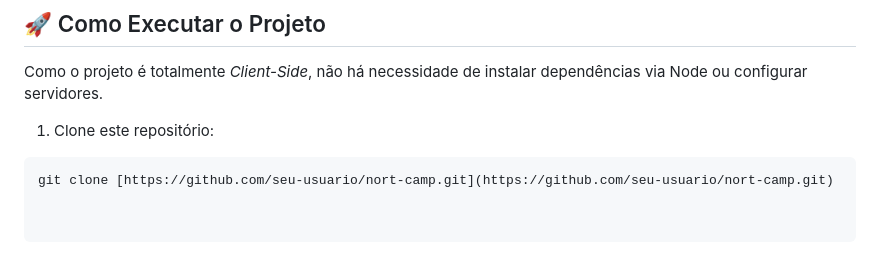
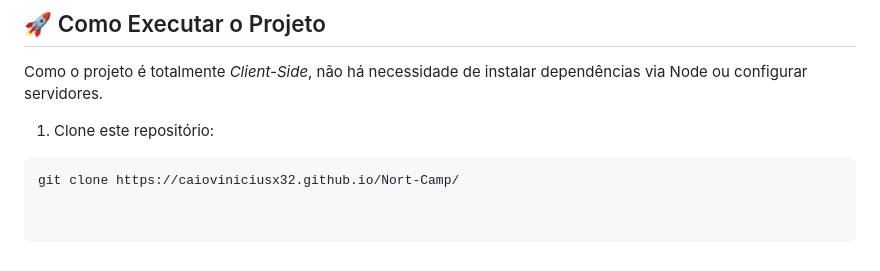
Before and after one commit to CaioViniciusx32/Nort-Camp, a Markdown page: README.md, the part around the change. GitHub-like rendering.

````diff
--- a/README.md
+++ b/README.md
@@ -52,4 +52,4 @@ Como o projeto é totalmente *Client-Side*, não há necessidade de instalar dep
 
 1. Clone este repositório:
 ```bash
-git clone [https://github.com/seu-usuario/nort-camp.git](https://github.com/seu-usuario/nort-camp.git)
+git clone https://caioviniciusx32.github.io/Nort-Camp/
````
